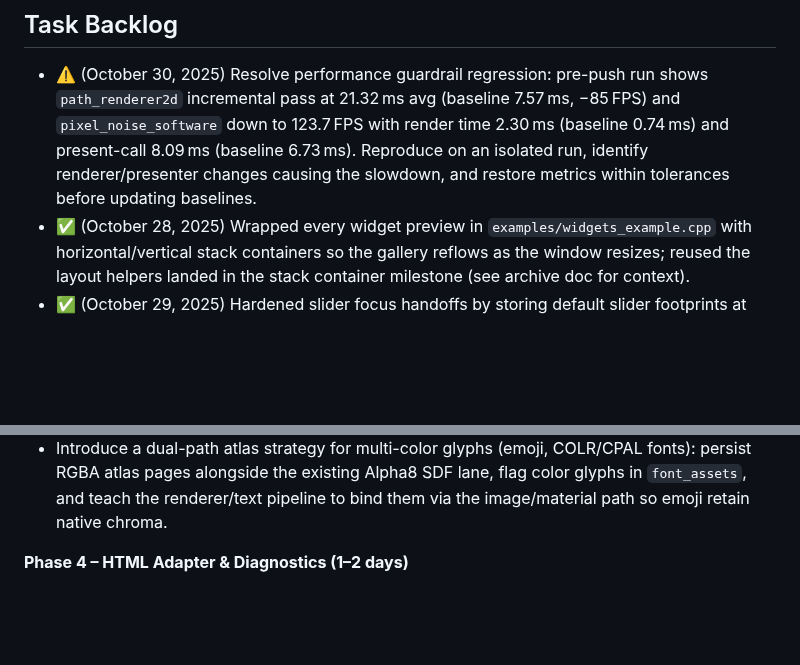
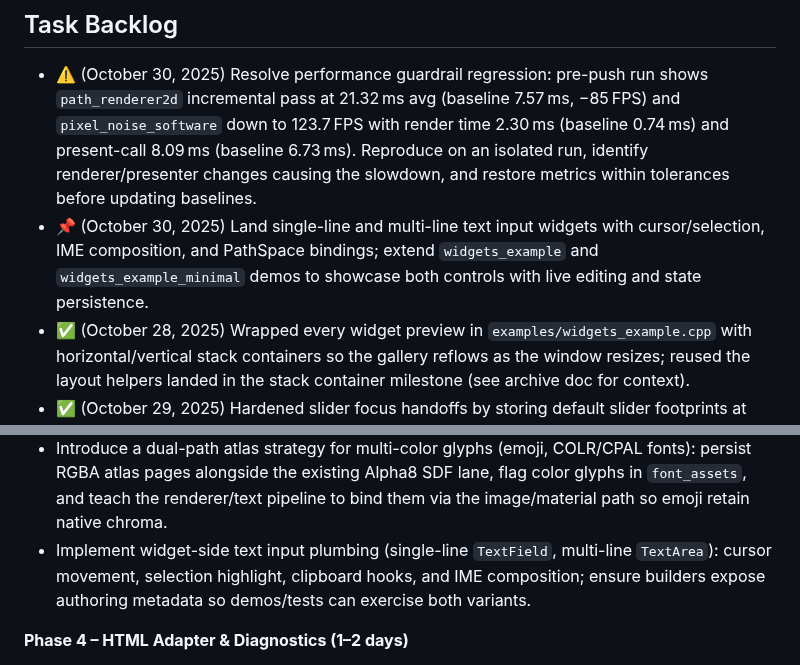
Before and after one commit to ChristofferGreen/PathSpace, a Markdown page: docs/Plan_SceneGraph_Implementation.md, 2 parts joined by grey strips. Rendered like a GitHub page; blank space fills up the shorter version.

Commit message:
docs(ui): plan text input widgets

```diff
--- a/docs/Plan_SceneGraph_Implementation.md
+++ b/docs/Plan_SceneGraph_Implementation.md
@@ -22,6 +22,7 @@
 
 ## Task Backlog
 - ⚠️ (October 30, 2025) Resolve performance guardrail regression: pre-push run shows `path_renderer2d` incremental pass at 21.32 ms avg (baseline 7.57 ms, −85 FPS) and `pixel_noise_software` down to 123.7 FPS with render time 2.30 ms (baseline 0.74 ms) and present-call 8.09 ms (baseline 6.73 ms). Reproduce on an isolated run, identify renderer/presenter changes causing the slowdown, and restore metrics within tolerances before updating baselines.
+- 📌 (October 30, 2025) Land single-line and multi-line text input widgets with cursor/selection, IME composition, and PathSpace bindings; extend `widgets_example` and `widgets_example_minimal` demos to showcase both controls with live editing and state persistence.
 - ✅ (October 28, 2025) Wrapped every widget preview in `examples/widgets_example.cpp` with horizontal/vertical stack containers so the gallery reflows as the window resizes; reused the layout helpers landed in the stack container milestone (see archive doc for context).
 - ✅ (October 29, 2025) Hardened slider focus handoffs by storing default slider footprints at creation time and extending `PathSpaceUITests` with `Widget focus slider-to-list transition marks previous footprint without slider binding`. Slider → list transitions now queue dirty hints for both widgets even before bindings are attached, keeping the newly added highlight coverage test and the existing framebuffer diff case green.
 - ✅ (October 29, 2025) Built `examples/widgets_example_minimal.cpp`, a pared-down demo with slider/list/tree widgets plus keyboard focus navigation that skips diagnostics, trace capture, and screenshot plumbing to spotlight the ergonomic GUI builder surface.
@@ -71,6 +72,7 @@ Ship the resource-backed font pipeline described in `docs/Plan_SceneGraph_Render
 - Teach widget builders/examples to register required fonts on startup (gallery selects between default/sunset theme fonts).
 - Add regression coverage in `tests/ui/test_TextBuilder.cpp` and widget gallery UITest to assert atlas fingerprints populate in scene revisions.
 - Introduce a dual-path atlas strategy for multi-color glyphs (emoji, COLR/CPAL fonts): persist RGBA atlas pages alongside the existing Alpha8 SDF lane, flag color glyphs in `font_assets`, and teach the renderer/text pipeline to bind them via the image/material path so emoji retain native chroma.
+- Implement widget-side text input plumbing (single-line `TextField`, multi-line `TextArea`): cursor movement, selection highlight, clipboard hooks, and IME composition; ensure builders expose authoring metadata so demos/tests can exercise both variants.
 
 **Phase 4 – HTML Adapter & Diagnostics (1–2 days)**
 - Wire HTML adapter to emit `@font-face` rules referencing `output/v1/html/assets/fonts/<fingerprint>.woff2`.
```
